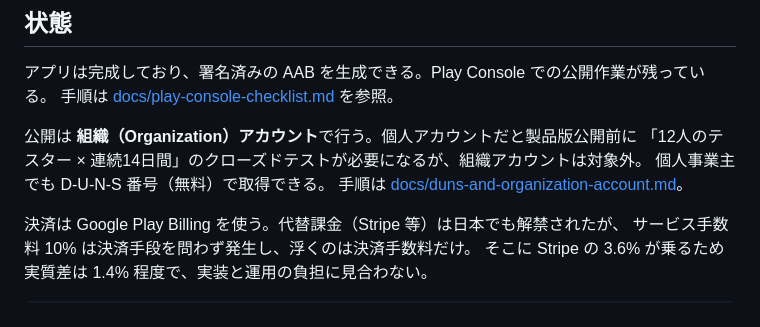
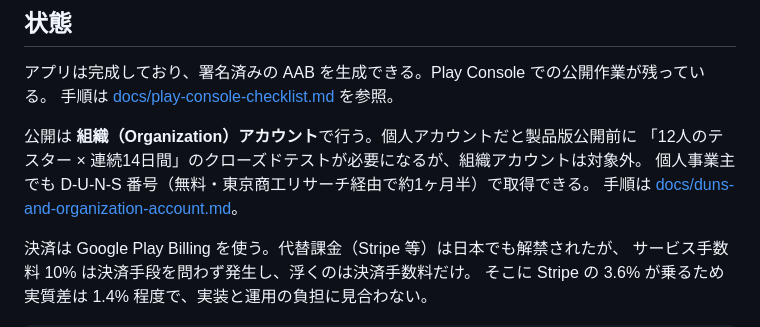
Before and after one commit to kawamonn91/yomumemo, a Markdown page: README.md, the part around the change. Rendered like a GitHub page.

```diff
--- a/README.md
+++ b/README.md
@@ -9,7 +9,7 @@
 
 公開は **組織（Organization）アカウント**で行う。個人アカウントだと製品版公開前に
 「12人のテスター × 連続14日間」のクローズドテストが必要になるが、組織アカウントは対象外。
-個人事業主でも D-U-N-S 番号（無料）で取得できる。
+個人事業主でも D-U-N-S 番号（無料・東京商工リサーチ経由で約1ヶ月半）で取得できる。
 手順は [docs/duns-and-organization-account.md](docs/duns-and-organization-account.md)。
 
 決済は Google Play Billing を使う。代替課金（Stripe 等）は日本でも解禁されたが、
```
Also changed, not shown: docs/duns-and-organization-account.md (+43 -20 lines), docs/play-console-checklist.md (+1 -1 lines).
